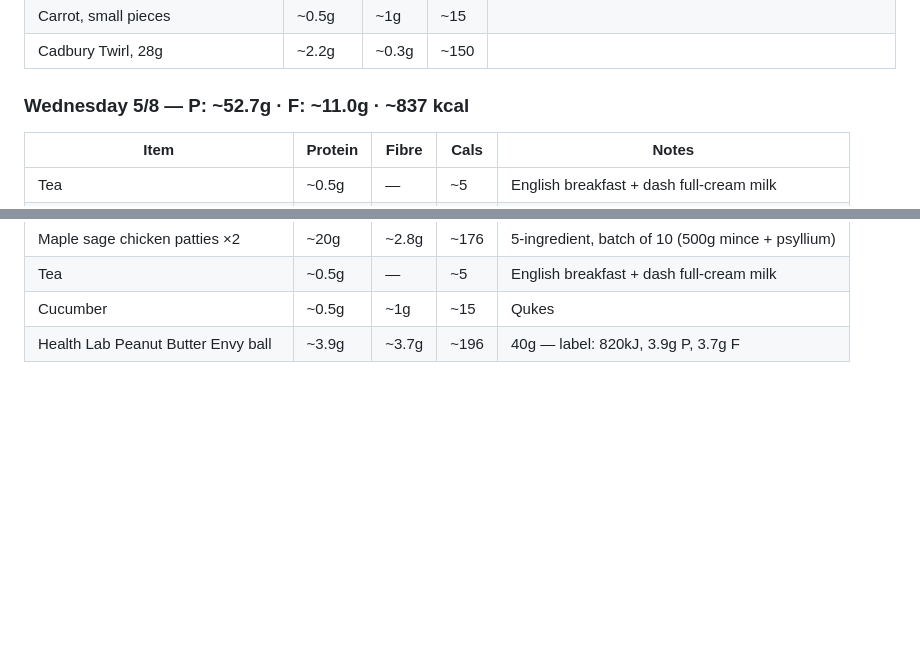
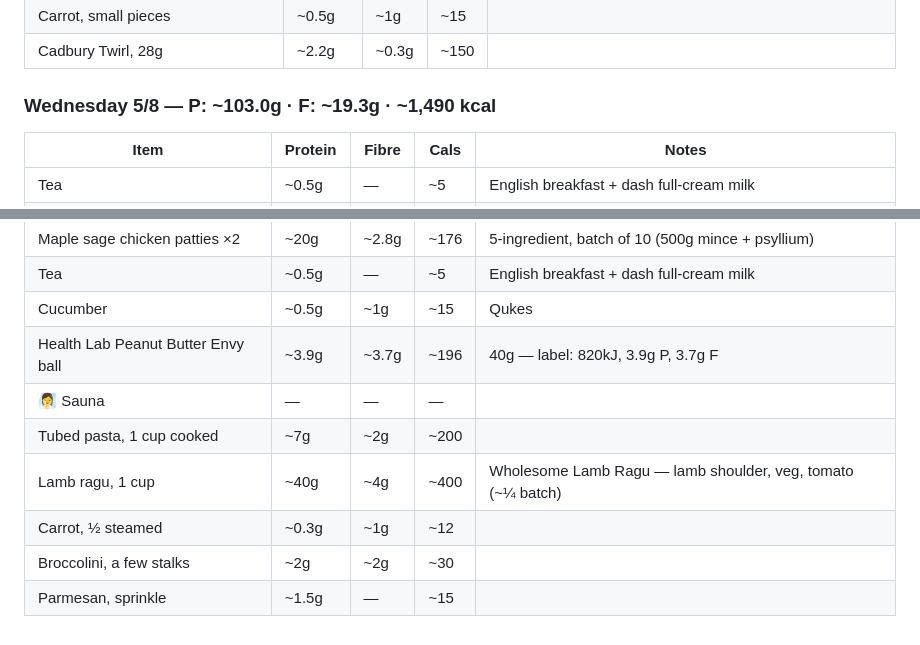
Before and after one commit to gary-the-ai-2026/amy-pt, a Markdown page: nutrition/protein-log.md, 2 parts joined by grey strips. Rendered like a GitHub page; blank space fills up the shorter version.

Commit message:
Nutrition: 5/8 — dinner (lamb ragu pasta)

```diff
--- a/nutrition/protein-log.md
+++ b/nutrition/protein-log.md
@@ -685,7 +685,7 @@
 | Cauliflower, several florets | ~1.5g | ~2g | ~25 | |
 | Carrot, small pieces | ~0.5g | ~1g | ~15 | |
 | Cadbury Twirl, 28g | ~2.2g | ~0.3g | ~150 | |
-### Wednesday 5/8 — P: ~52.7g · F: ~11.0g · ~837 kcal
+### Wednesday 5/8 — P: ~103.0g · F: ~19.3g · ~1,490 kcal
 
 | Item | Protein | Fibre | Cals | Notes |
 |---|---|---|---|---|
@@ -699,3 +699,9 @@
 | Tea | ~0.5g | — | ~5 | English breakfast + dash full-cream milk |
 | Cucumber | ~0.5g | ~1g | ~15 | Qukes |
 | Health Lab Peanut Butter Envy ball | ~3.9g | ~3.7g | ~196 | 40g — label: 820kJ, 3.9g P, 3.7g F |
+| 🧖‍♀️ Sauna | — | — | — | |
+| Tubed pasta, 1 cup cooked | ~7g | ~2g | ~200 | |
+| Lamb ragu, 1 cup | ~40g | ~4g | ~400 | Wholesome Lamb Ragu — lamb shoulder, veg, tomato (~¼ batch) |
+| Carrot, ½ steamed | ~0.3g | ~1g | ~12 | |
+| Broccolini, a few stalks | ~2g | ~2g | ~30 | |
+| Parmesan, sprinkle | ~1.5g | — | ~15 | |
```
